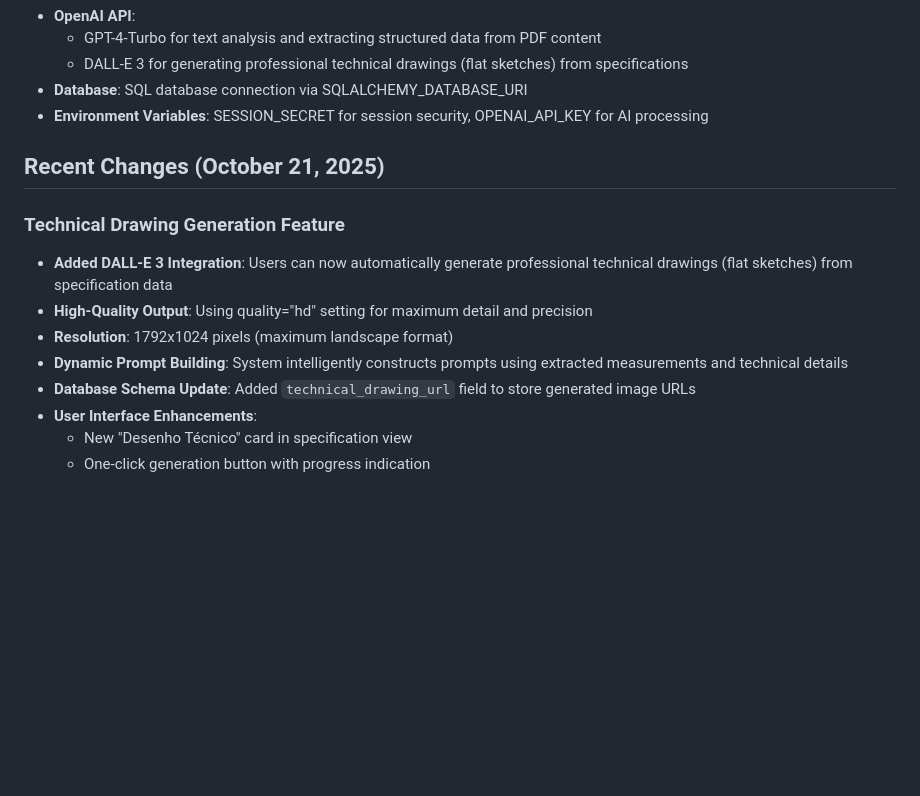
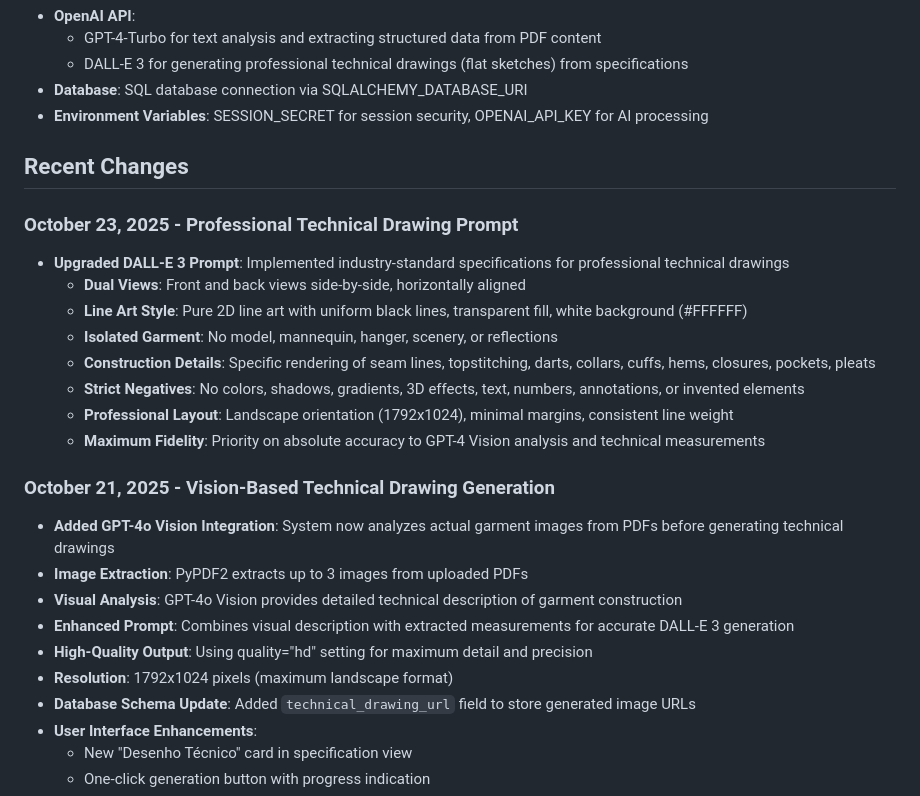
Before and after one commit to tempotec/AutoPLM, a Markdown page: replit.md, the part around the change. Rendered like a GitHub page; blank space fills up the shorter version.

Commit message:
Improve technical drawing generation with precise prompt and AI analysis
Update DALL-E 3 prompt with industry-standard specifications for professional technical drawings, integrating GPT-4o Vision for image analysis and accurate generation.

Replit-Commit-Author: Agent
Replit-Commit-Session-Id: 780984e5-0984-45a1-afa8-57b91a930ad9
Replit-Commit-Checkpoint-Type: intermediate_checkpoint
Replit-Commit-Screenshot-Url: https://storage.googleapis.com/screenshot-production-us-central1/4e214fa5-6637-4e45-915d-1a3deb8e739e/780984e5-0984-45a1-afa8-57b91a930ad9/zcjgIJa

```diff
--- a/replit.md
+++ b/replit.md
@@ -38,13 +38,25 @@ Preferred communication style: Simple, everyday language.
 - **Database**: SQL database connection via SQLALCHEMY_DATABASE_URI
 - **Environment Variables**: SESSION_SECRET for session security, OPENAI_API_KEY for AI processing
 
-## Recent Changes (October 21, 2025)
+## Recent Changes
 
-### Technical Drawing Generation Feature
-- **Added DALL-E 3 Integration**: Users can now automatically generate professional technical drawings (flat sketches) from specification data
+### October 23, 2025 - Professional Technical Drawing Prompt
+- **Upgraded DALL-E 3 Prompt**: Implemented industry-standard specifications for professional technical drawings
+  - **Dual Views**: Front and back views side-by-side, horizontally aligned
+  - **Line Art Style**: Pure 2D line art with uniform black lines, transparent fill, white background (#FFFFFF)
+  - **Isolated Garment**: No model, mannequin, hanger, scenery, or reflections
+  - **Construction Details**: Specific rendering of seam lines, topstitching, darts, collars, cuffs, hems, closures, pockets, pleats
+  - **Strict Negatives**: No colors, shadows, gradients, 3D effects, text, numbers, annotations, or invented elements
+  - **Professional Layout**: Landscape orientation (1792x1024), minimal margins, consistent line weight
+  - **Maximum Fidelity**: Priority on absolute accuracy to GPT-4 Vision analysis and technical measurements
+
+### October 21, 2025 - Vision-Based Technical Drawing Generation
+- **Added GPT-4o Vision Integration**: System now analyzes actual garment images from PDFs before generating technical drawings
+- **Image Extraction**: PyPDF2 extracts up to 3 images from uploaded PDFs
+- **Visual Analysis**: GPT-4o Vision provides detailed technical description of garment construction
+- **Enhanced Prompt**: Combines visual description with extracted measurements for accurate DALL-E 3 generation
 - **High-Quality Output**: Using quality="hd" setting for maximum detail and precision
 - **Resolution**: 1792x1024 pixels (maximum landscape format)
-- **Dynamic Prompt Building**: System intelligently constructs prompts using extracted measurements and technical details
 - **Database Schema Update**: Added `technical_drawing_url` field to store generated image URLs
 - **User Interface Enhancements**:
   - New "Desenho Técnico" card in specification view
```
